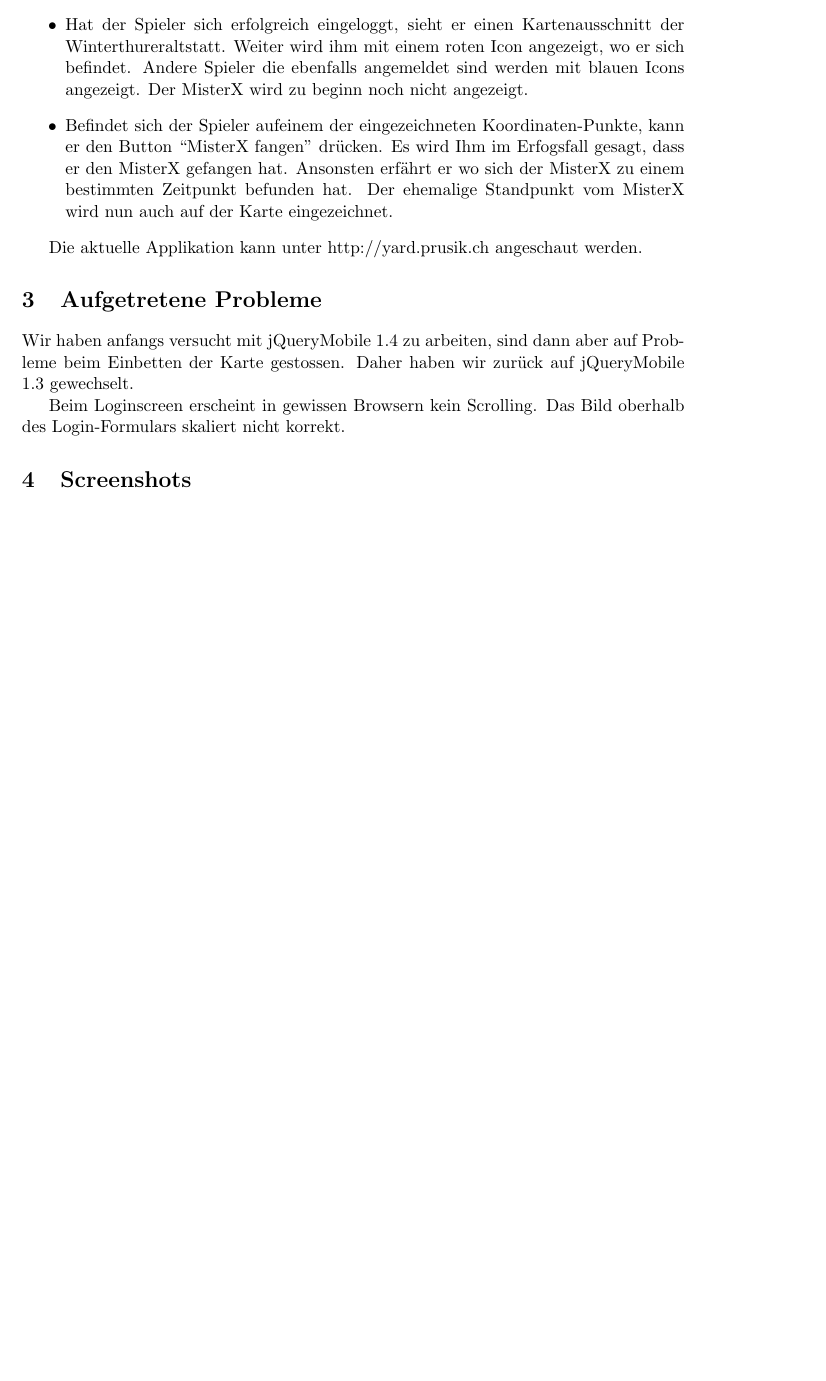
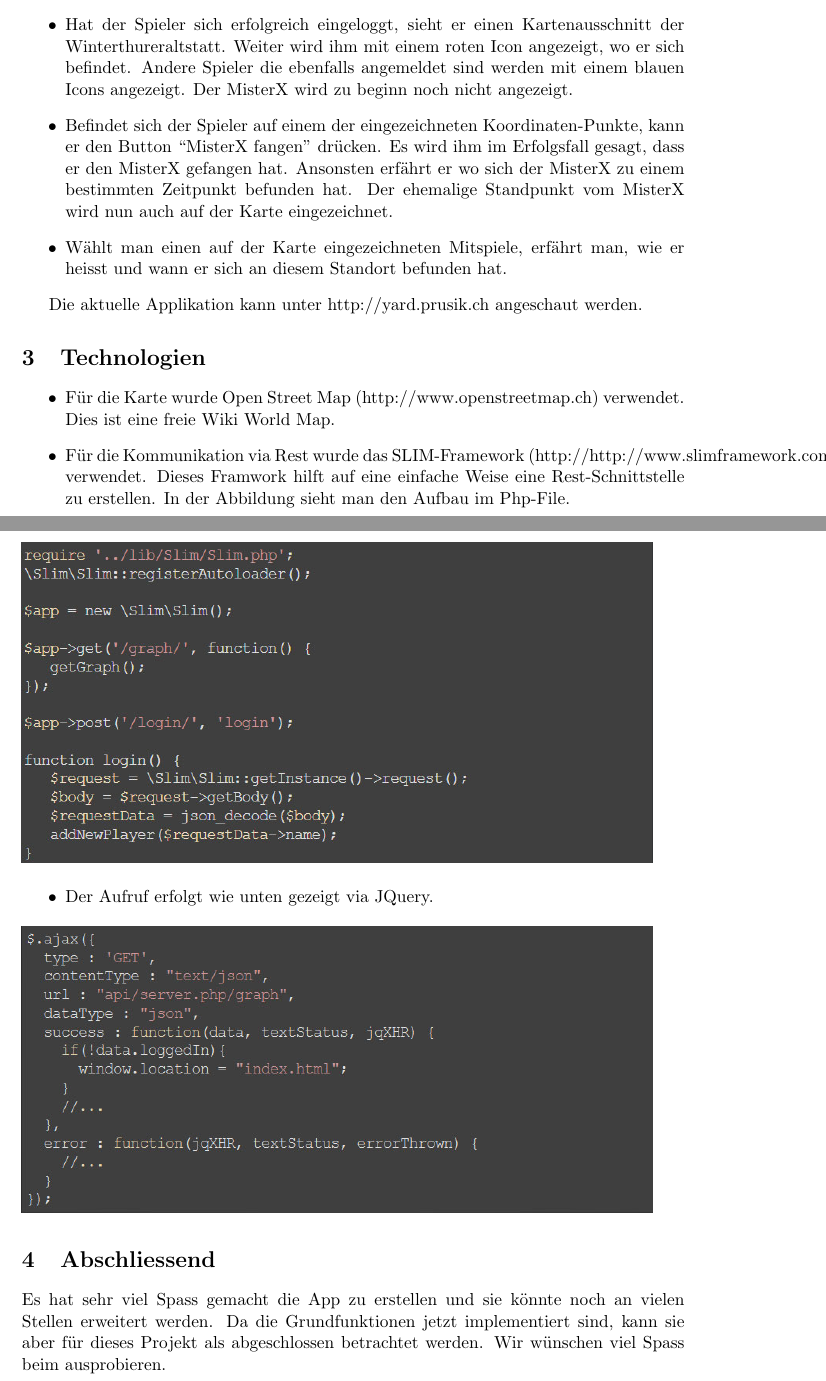
Before and after one commit to florianbosshard/Yard, a LaTeX document (Dokumentation/Abschlussbericht_Projekt.tex): part of page 2 of 2 before the commit and two parts of pages 2 and 3 of 3 after it, the two joined at a grey line, cut so that both start at the same text, the shorter picture padded with empty space. Compiled offline with pdfLaTeX.

Commit message:
Abschlussbericht erstellt.

```diff
--- a/Dokumentation/Abschlussbericht_Projekt.tex
+++ b/Dokumentation/Abschlussbericht_Projekt.tex
@@ -30,20 +32,31 @@ Das Projekt wird von folgenden Personen entwickelt:
 Folgend werden Funktionalitäten aufgelistet die bis zum18. Dezember 2013 umgesetzt wurden:
 \begin{itemize}
 \item Der Spieler kann sich auf der Startseite mit einem Usernamen einloggen. Geprüft wird nur, ob er etwas eingibt. Kein Username ist nicht erlaubt. Ausserdem kann man auch nicht auf eine Subseite zugreiffen, wenn man sich nicht eingeloggt hat.
-\item Hat der Spieler sich erfolgreich eingeloggt, sieht er einen  Kartenausschnitt der Winterthureraltstatt. Weiter wird ihm mit einem roten Icon angezeigt, wo er sich befindet. Andere Spieler die ebenfalls angemeldet sind werden mit blauen Icons angezeigt. Der MisterX wird zu beginn noch nicht angezeigt.
-\item Befindet sich der Spieler aufeinem der eingezeichneten Koordinaten-Punkte, kann er den Button ``MisterX fangen'' drücken. Es wird Ihm im Erfogsfall gesagt, dass er den MisterX gefangen hat.  Ansonsten erfährt er wo sich der MisterX zu einem bestimmten Zeitpunkt befunden hat. Der ehemalige Standpunkt vom MisterX wird nun auch auf der Karte eingezeichnet.
+\item Hat der Spieler sich erfolgreich eingeloggt, sieht er einen  Kartenausschnitt der Winterthureraltstatt. Weiter wird ihm mit einem roten Icon angezeigt, wo er sich befindet. Andere Spieler die ebenfalls angemeldet sind werden mit einem blauen Icons angezeigt. Der MisterX wird zu beginn noch nicht angezeigt.
+\item Befindet sich der Spieler auf einem der eingezeichneten Koordinaten-Punkte, kann er den Button ``MisterX fangen'' drücken. Es wird ihm im Erfolgsfall gesagt, dass er den MisterX gefangen hat.  Ansonsten erfährt er wo sich der MisterX zu einem bestimmten Zeitpunkt befunden hat. Der ehemalige Standpunkt vom MisterX wird nun auch auf der Karte eingezeichnet.
+\item Wählt man einen auf der Karte eingezeichneten Mitspiele, erfährt man, wie er heisst und wann er sich an diesem Standort befunden hat.
 \end{itemize}
 
 Die aktuelle Applikation kann unter http://yard.prusik.ch angeschaut werden.
 
-\section{Aufgetretene Probleme}
-Wir haben anfangs versucht mit jQueryMobile 1.4 zu arbeiten, sind dann aber auf Probleme beim Einbetten der Karte gestossen. Daher haben wir zurück auf jQueryMobile 1.3 gewechselt.
+\section{Technologien}
+\begin{itemize}
+\item Für die Karte wurde Open Street Map (http://www.openstreetmap.ch) verwendet. Dies ist eine freie Wiki World Map.
+\item Für die Kommunikation via Rest wurde das SLIM-Framework (http://http://www.slimframework.com) verwendet. Dieses Framwork hilft auf eine einfache Weise eine Rest-Schnittstelle zu erstellen. In der Abbildung sieht man den Aufbau im Php-File.
+\end{itemize}
+\includegraphics[width=14cm]{Bilder/slim.jpg}
 
-Beim Loginscreen erscheint in gewissen Browsern kein Scrolling. Das Bild oberhalb des Login-Formulars skaliert nicht korrekt.
+\begin{itemize}
+\item Der Aufruf erfolgt wie unten gezeigt via JQuery.
+\end{itemize}
+\includegraphics[width=14cm]{Bilder/jquery.jpg}
 
 
 
-\section{Screenshots}
+
+\section{Abschliessend}
+Es hat sehr viel Spass gemacht die App zu erstellen und sie könnte noch an vielen Stellen erweitert werden. Da die Grundfunktionen jetzt implementiert sind, kann sie aber für dieses Projekt als abgeschlossen betrachtet werden.
+Wir wünschen viel Spass beim ausprobieren.
 
 
 
```
Also changed, not shown: Dokumentation/Abschlussbericht_Projekt.pdf, Dokumentation/Bilder/jquery.jpg (added), Dokumentation/Bilder/slim.jpg (added), Dokumentation/Abschlussbericht_Projekt.tex (2 more changed lines), 4 other files.
